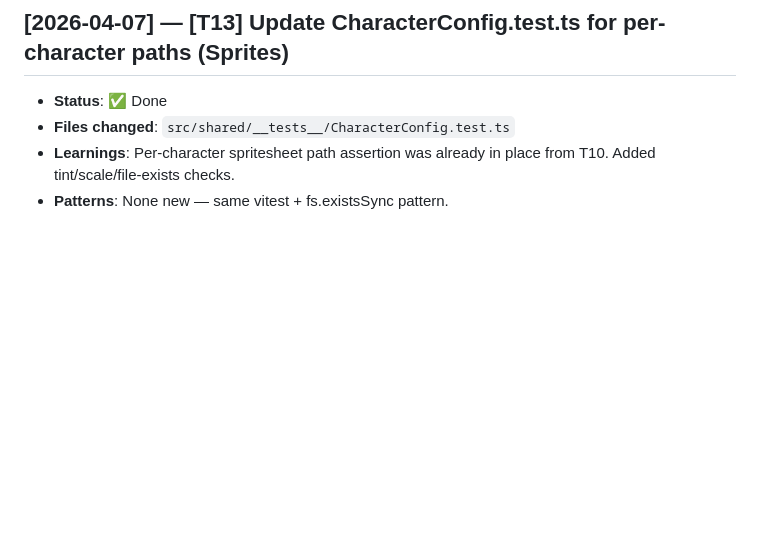
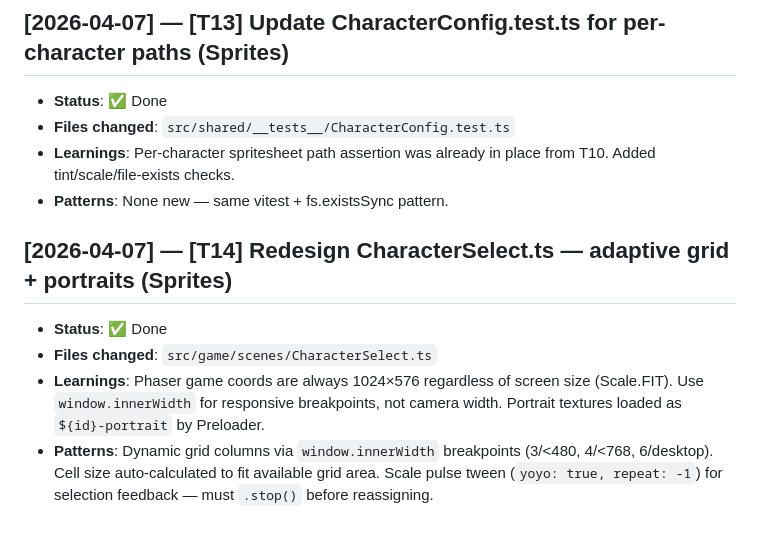
Before and after one commit to petrorossolov-rgb/koreshki-fight-club, a Markdown page: progress.md, the part around the change. GitHub-like rendering; blank space fills up the shorter version.

Commit message:
docs: update progress + task tracker for T14
Co-Authored-By: Claude Opus 4.6 (1M context) <noreply@anthropic.com>

```diff
--- a/progress.md
+++ b/progress.md
@@ -729,3 +729,9 @@
 - **Files changed**: `src/shared/__tests__/CharacterConfig.test.ts`
 - **Learnings**: Per-character spritesheet path assertion was already in place from T10. Added tint/scale/file-exists checks.
 - **Patterns**: None new — same vitest + fs.existsSync pattern.
+
+## [2026-04-07] — [T14] Redesign CharacterSelect.ts — adaptive grid + portraits (Sprites)
+- **Status**: ✅ Done
+- **Files changed**: `src/game/scenes/CharacterSelect.ts`
+- **Learnings**: Phaser game coords are always 1024×576 regardless of screen size (Scale.FIT). Use `window.innerWidth` for responsive breakpoints, not camera width. Portrait textures loaded as `${id}-portrait` by Preloader.
+- **Patterns**: Dynamic grid columns via `window.innerWidth` breakpoints (3/<480, 4/<768, 6/desktop). Cell size auto-calculated to fit available grid area. Scale pulse tween (`yoyo: true, repeat: -1`) for selection feedback — must `.stop()` before reassigning.
```
Also changed, not shown: docs/tasks-sprites.md (+1 -1 lines).
